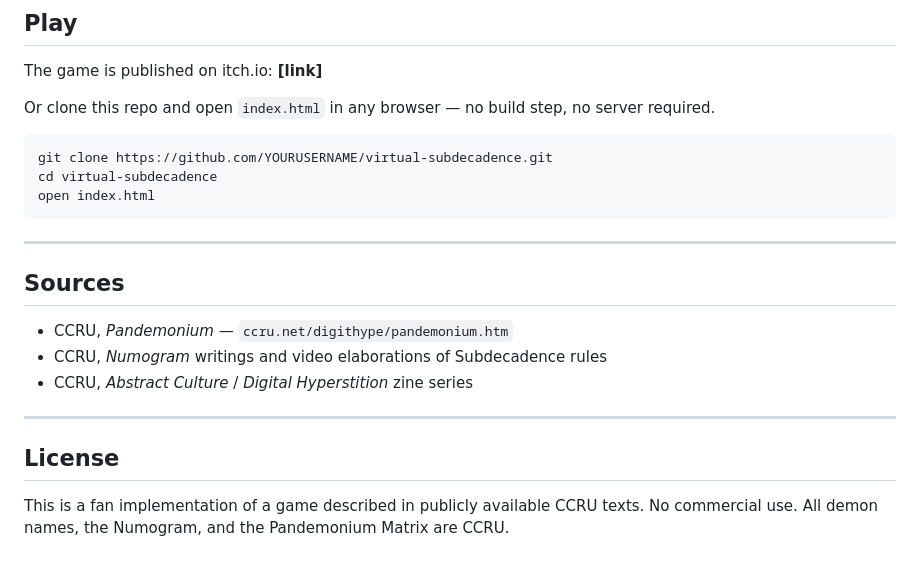
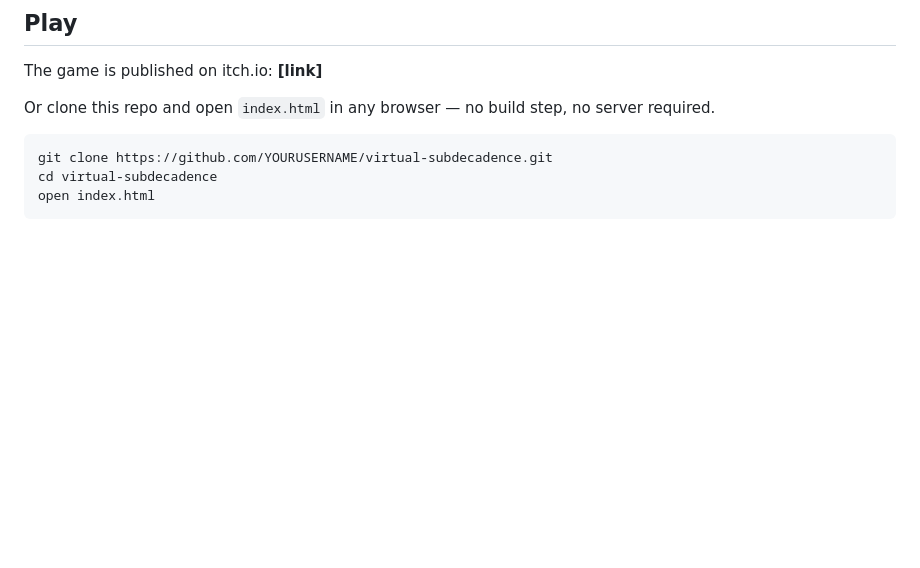
Before and after one commit to doomcrypt/virtual-subdecadence, a Markdown page: README.md, the part around one of its changes. Rendered like a GitHub page; blank space fills up the shorter version.

Commit message:
Update README to remove sources and license sections
Removed sections on sources and license from README.

````diff
--- a/README.md
+++ b/README.md
@@ -65,17 +53,3 @@ git clone https://github.com/YOURUSERNAME/virtual-subdecadence.git
 cd virtual-subdecadence
 open index.html
 ```
-
----
-
-## Sources
-
-- CCRU, *Pandemonium* — `ccru.net/digithype/pandemonium.htm`
-- CCRU, *Numogram* writings and video elaborations of Subdecadence rules
-- CCRU, *Abstract Culture* / *Digital Hyperstition* zine series
-
----
-
-## License
-
-This is a fan implementation of a game described in publicly available CCRU texts. No commercial use. All demon names, the Numogram, and the Pandemonium Matrix are CCRU.
````
Also changed, not shown: other parts of README.md (+0 -12 lines).
